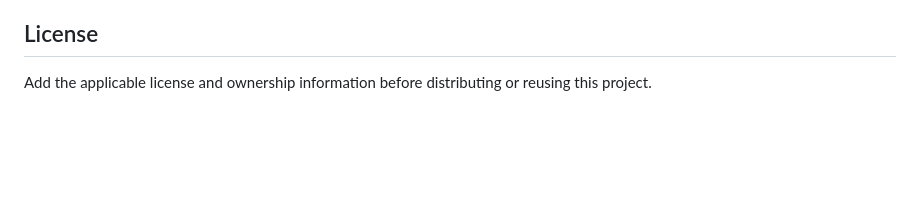
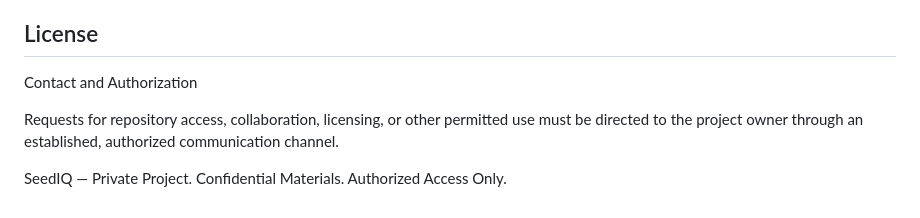
Before and after one commit to parnika23ci039-byte/SEEDIQ_APP, a Markdown page: README.md, the part around the change. Rendered like a GitHub page; blank space fills up the shorter version.

Commit message:
Update README with contact and authorization details
Added contact and authorization section to README.

```diff
--- a/README.md
+++ b/README.md
@@ -161,4 +161,8 @@ SeedIQ includes web, mobile, backend, and agricultural AI components. Developmen
 
 ## License
 
-Add the applicable license and ownership information before distributing or reusing this project.
+Contact and Authorization
+
+Requests for repository access, collaboration, licensing, or other permitted use must be directed to the project owner through an established, authorized communication channel.
+
+SeedIQ — Private Project. Confidential Materials. Authorized Access Only.
```
